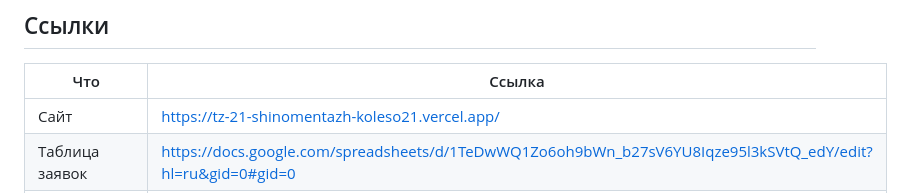
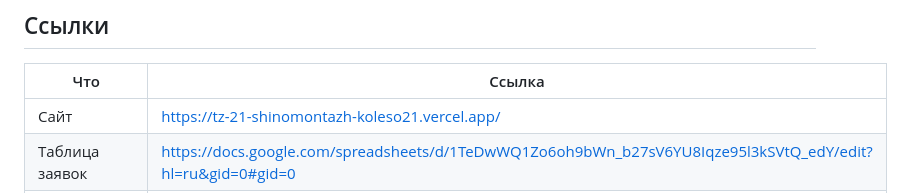
Before and after one commit to sonikoku/tz-21-shinomontazh-koleso21, a Markdown page: README.MD, the part around the change. Drawn GitHub-style.

Commit message:
Fix website link in README

```diff
--- a/README.MD
+++ b/README.MD
@@ -11,7 +11,7 @@
 
 | Что | Ссылка |
 |---|---|
-| Сайт | [https://tz-21-shinomentazh-koleso21.vercel.app/](https://tz-21-shinomentazh-koleso21.vercel.app/) |
+| Сайт | [https://tz-21-shinomontazh-koleso21.vercel.app/](https://tz-21-shinomentazh-koleso21.vercel.app/) |
 | Таблица заявок | [https://docs.google.com/spreadsheets/d/1TeDwWQ1Zo6oh9bWn_b27sV6YU8Iqze95l3kSVtQ_edY/edit?hl=ru&gid=0#gid=0](https://docs.google.com/spreadsheets/d/1TeDwWQ1Zo6oh9bWn_b27sV6YU8Iqze95l3kSVtQ_edY/edit?hl=ru&gid=0#gid=0) |
 | Дашборд DataLens | [https://datalens.yandex/kum12vevcqqe3?_share_link=public](https://datalens.yandex/kum12vevcqqe3?_share_link=public) |
 | ВКонтакте · Telegram | [https://vk.ru/club242812364](https://vk.ru/club242812364) · [https://t.me/koleso21_SHADOW](https://t.me/koleso21_SHADOW) |
```
